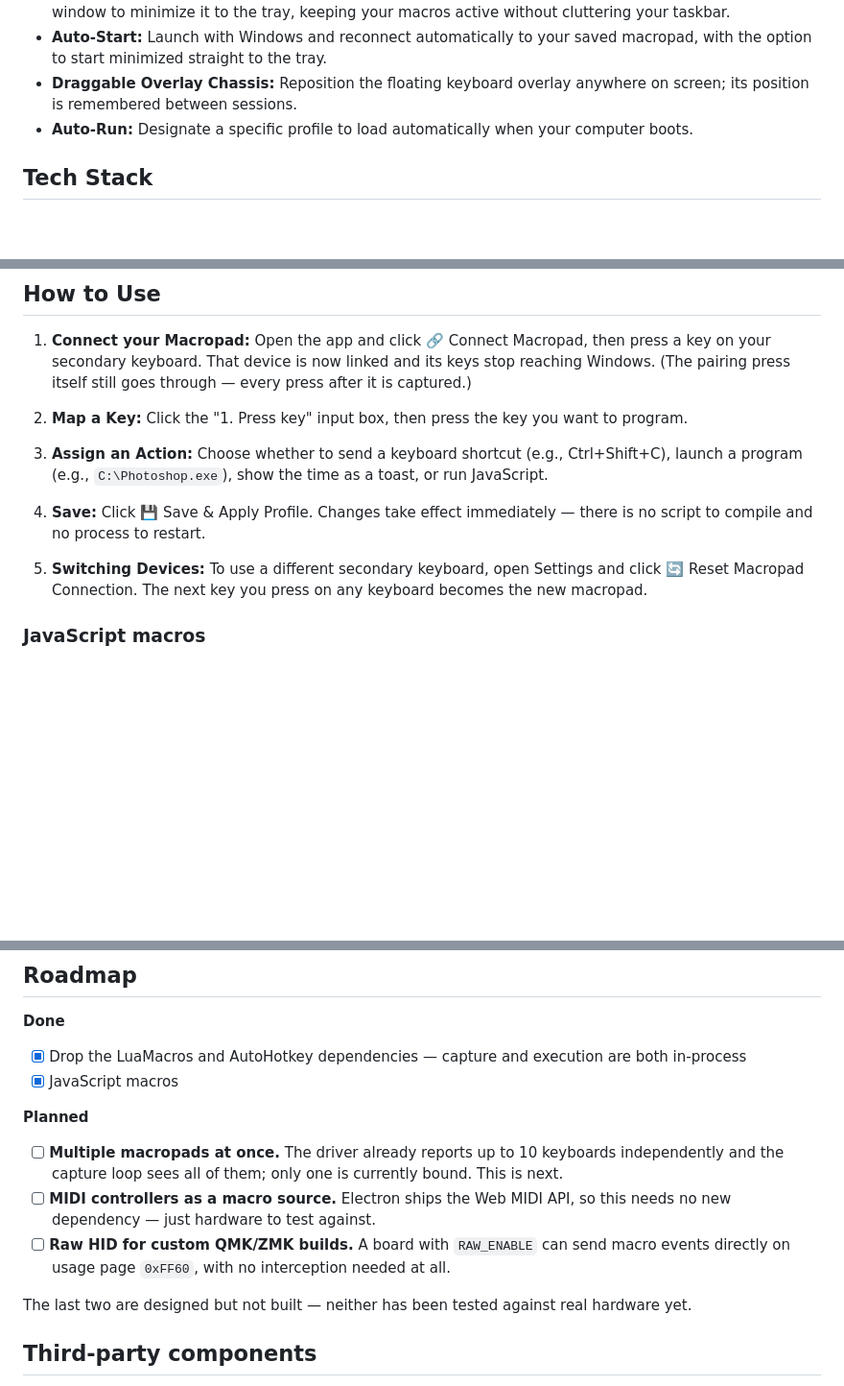
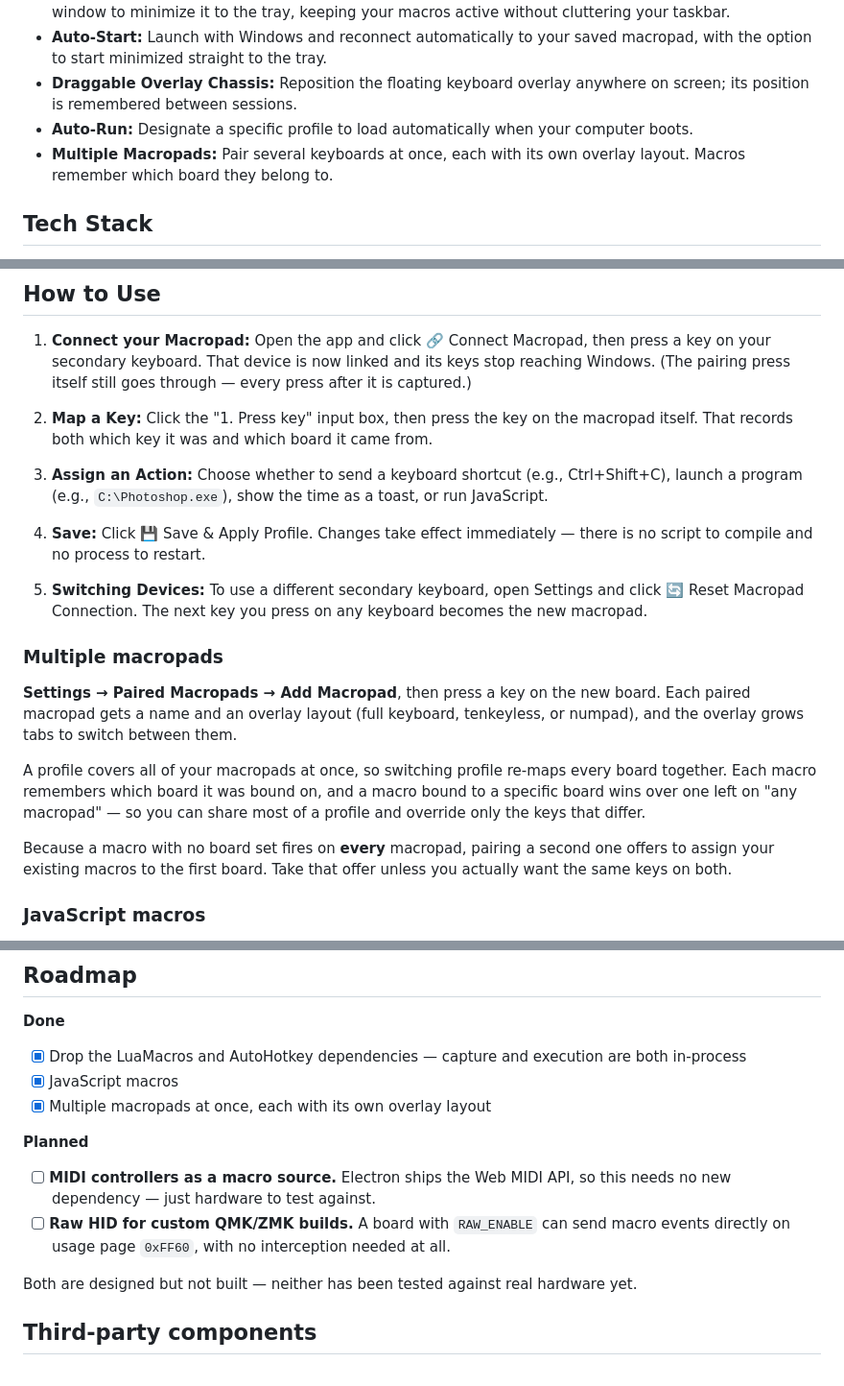
Before and after one commit to AldaGs/Macropad_Studio, a Markdown page: README.md, 3 parts joined by grey strips. Shown at 96% size. GitHub-like rendering; blank space fills up the shorter version.

Commit message:
Document multiple macropads
Multi-device shipped but the roadmap still listed it as next. Adds how
pairing, layouts and per-board bindings work, including the one thing
that is easy to get wrong: a macro with no board set fires on every
macropad, which is why pairing a second one offers to claim them.

Co-Authored-By: Claude Opus 5 <noreply@anthropic.com>

```diff
--- a/README.md
+++ b/README.md
@@ -25,6 +25,7 @@ Capture runs through the [Interception](https://github.com/oblitum/Interception)
 * **Auto-Start:** Launch with Windows and reconnect automatically to your saved macropad, with the option to start minimized straight to the tray.
 * **Draggable Overlay Chassis:** Reposition the floating keyboard overlay anywhere on screen; its position is remembered between sessions.
 * **Auto-Run:** Designate a specific profile to load automatically when your computer boots.
+* **Multiple Macropads:** Pair several keyboards at once, each with its own overlay layout. Macros remember which board they belong to.
 
 ## Tech Stack
 
@@ -83,13 +84,21 @@ npm run build
 
 1. **Connect your Macropad:** Open the app and click 🔗 Connect Macropad, then press a key on your secondary keyboard. That device is now linked and its keys stop reaching Windows. (The pairing press itself still goes through — every press after it is captured.)
 
-2. **Map a Key:** Click the "1. Press key" input box, then press the key you want to program.
+2. **Map a Key:** Click the "1. Press key" input box, then press the key on the macropad itself. That records both which key it was and which board it came from.
 
 3. **Assign an Action:** Choose whether to send a keyboard shortcut (e.g., Ctrl+Shift+C), launch a program (e.g., `C:\Photoshop.exe`), show the time as a toast, or run JavaScript.
 
 4. **Save:** Click 💾 Save & Apply Profile. Changes take effect immediately — there is no script to compile and no process to restart.
 
 5. **Switching Devices:** To use a different secondary keyboard, open Settings and click 🔄 Reset Macropad Connection. The next key you press on any keyboard becomes the new macropad.
+
+### Multiple macropads
+
+**Settings → Paired Macropads → Add Macropad**, then press a key on the new board. Each paired macropad gets a name and an overlay layout (full keyboard, tenkeyless, or numpad), and the overlay grows tabs to switch between them.
+
+A profile covers all of your macropads at once, so switching profile re-maps every board together. Each macro remembers which board it was bound on, and a macro bound to a specific board wins over one left on "any macropad" — so you can share most of a profile and override only the keys that differ.
+
+Because a macro with no board set fires on **every** macropad, pairing a second one offers to assign your existing macros to the first board. Take that offer unless you actually want the same keys on both.
 
 ### JavaScript macros
 
@@ -129,14 +138,14 @@ To inspect devices directly, `node spike-interception.js` prints the hardware ID
 
 * [x] Drop the LuaMacros and AutoHotkey dependencies — capture and execution are both in-process
 * [x] JavaScript macros
+* [x] Multiple macropads at once, each with its own overlay layout
 
 **Planned**
 
-* [ ] **Multiple macropads at once.** The driver already reports up to 10 keyboards independently and the capture loop sees all of them; only one is currently bound. This is next.
 * [ ] **MIDI controllers as a macro source.** Electron ships the Web MIDI API, so this needs no new dependency — just hardware to test against.
 * [ ] **Raw HID for custom QMK/ZMK builds.** A board with `RAW_ENABLE` can send macro events directly on usage page `0xFF60`, with no interception needed at all.
 
-The last two are designed but not built — neither has been tested against real hardware yet.
+Both are designed but not built — neither has been tested against real hardware yet.
 
 ## Third-party components
 
```
